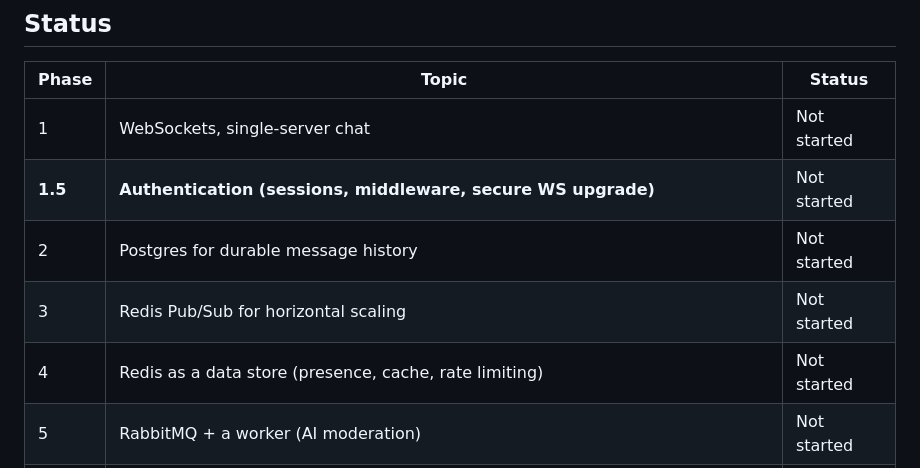
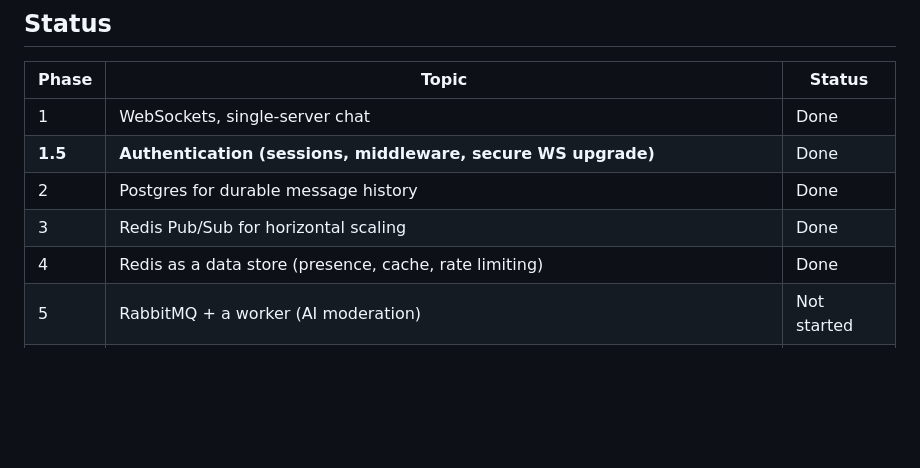
Before and after one commit to NoahStarkenburg/pulse-chat, a Markdown page: README.md, the part around the change. GitHub-like rendering; blank space fills up the shorter version.

Commit message:
docs: mark phases 1 through 4 complete in the status table

```diff
--- a/README.md
+++ b/README.md
@@ -33,11 +33,11 @@ teach you. This one doesn't:
 
 | Phase  | Topic                                                       | Status      |
 |--------|-------------------------------------------------------------|-------------|
-| 1      | WebSockets, single-server chat                              | Not started |
-| **1.5**| **Authentication (sessions, middleware, secure WS upgrade)**| Not started |
-| 2      | Postgres for durable message history                        | Not started |
-| 3      | Redis Pub/Sub for horizontal scaling                        | Not started |
-| 4      | Redis as a data store (presence, cache, rate limiting)      | Not started |
+| 1      | WebSockets, single-server chat                              | Done        |
+| **1.5**| **Authentication (sessions, middleware, secure WS upgrade)**| Done        |
+| 2      | Postgres for durable message history                        | Done        |
+| 3      | Redis Pub/Sub for horizontal scaling                        | Done        |
+| 4      | Redis as a data store (presence, cache, rate limiting)      | Done        |
 | 5      | RabbitMQ + a worker (AI moderation)                         | Not started |
 | **5b** | **gRPC: split worker into a moderation service** *(stretch)*| Not started |
 | 6      | Worker pool, metrics, dashboard, load tests                 | Not started |
```
